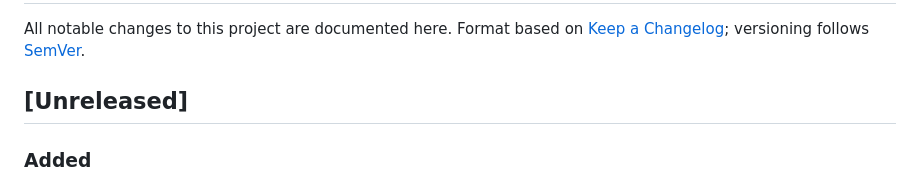
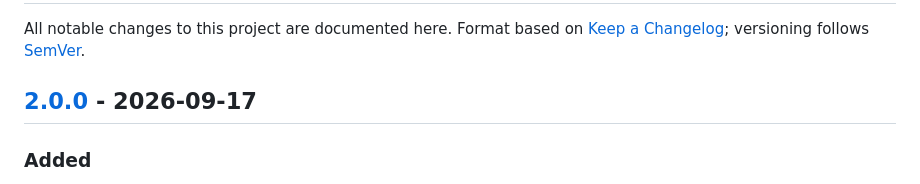
Before and after one commit to Allan-Nava/Docker-FFmpeg-Nvenc, a Markdown page: CHANGELOG.md, the part around one of its changes. Drawn GitHub-style.

Commit message:
release: v2.0.0

```diff
--- a/CHANGELOG.md
+++ b/CHANGELOG.md
@@ -3,7 +3,7 @@
 All notable changes to this project are documented here.
 Format based on [Keep a Changelog](https://keepachangelog.com/en/1.1.0/); versioning follows [SemVer](https://semver.org/).
 
-## [Unreleased]
+## [2.0.0] - 2026-09-17
 
 ### Added
 
```
Also changed, not shown: other parts of CHANGELOG.md (+0 -2 lines).
